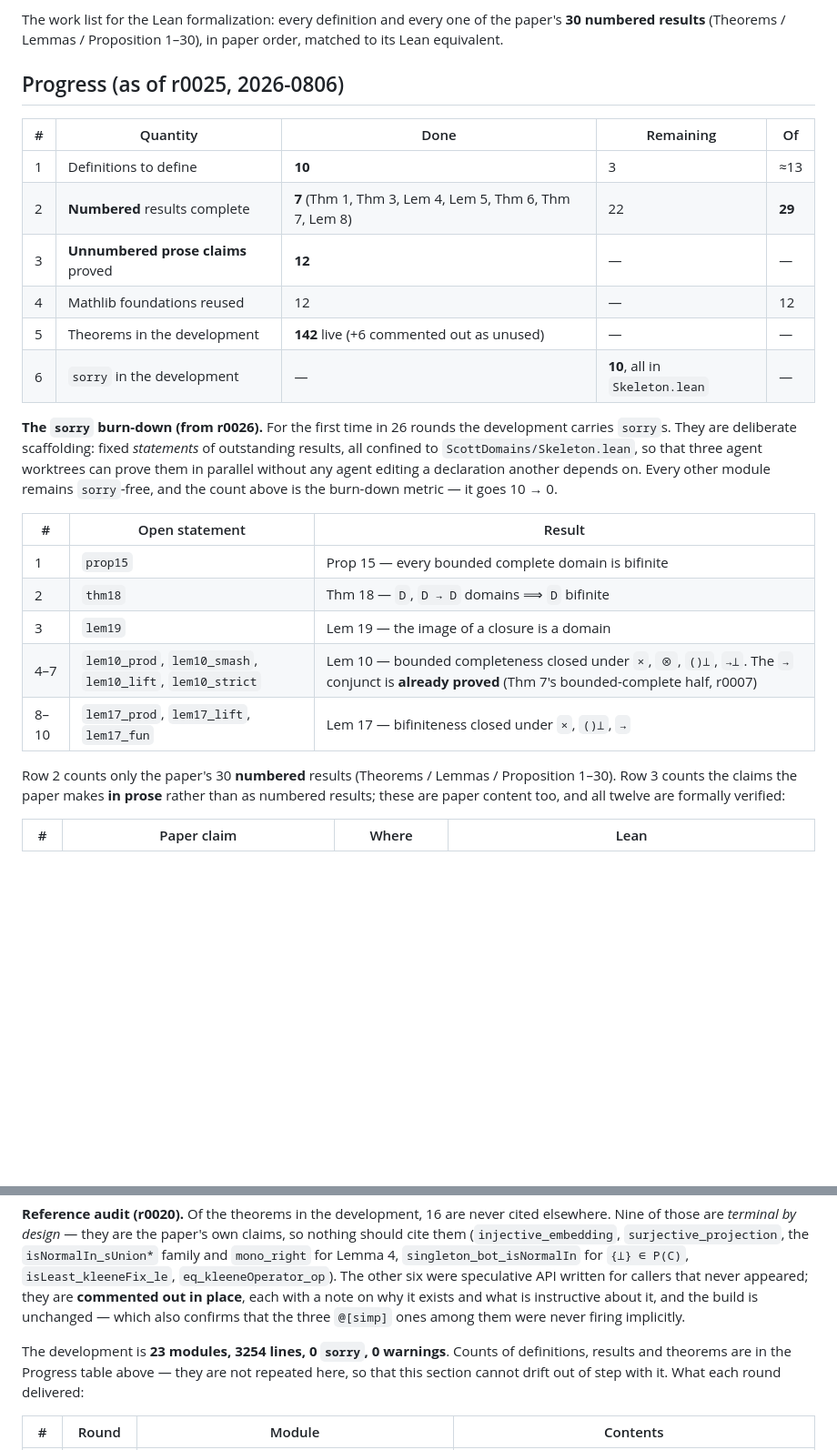
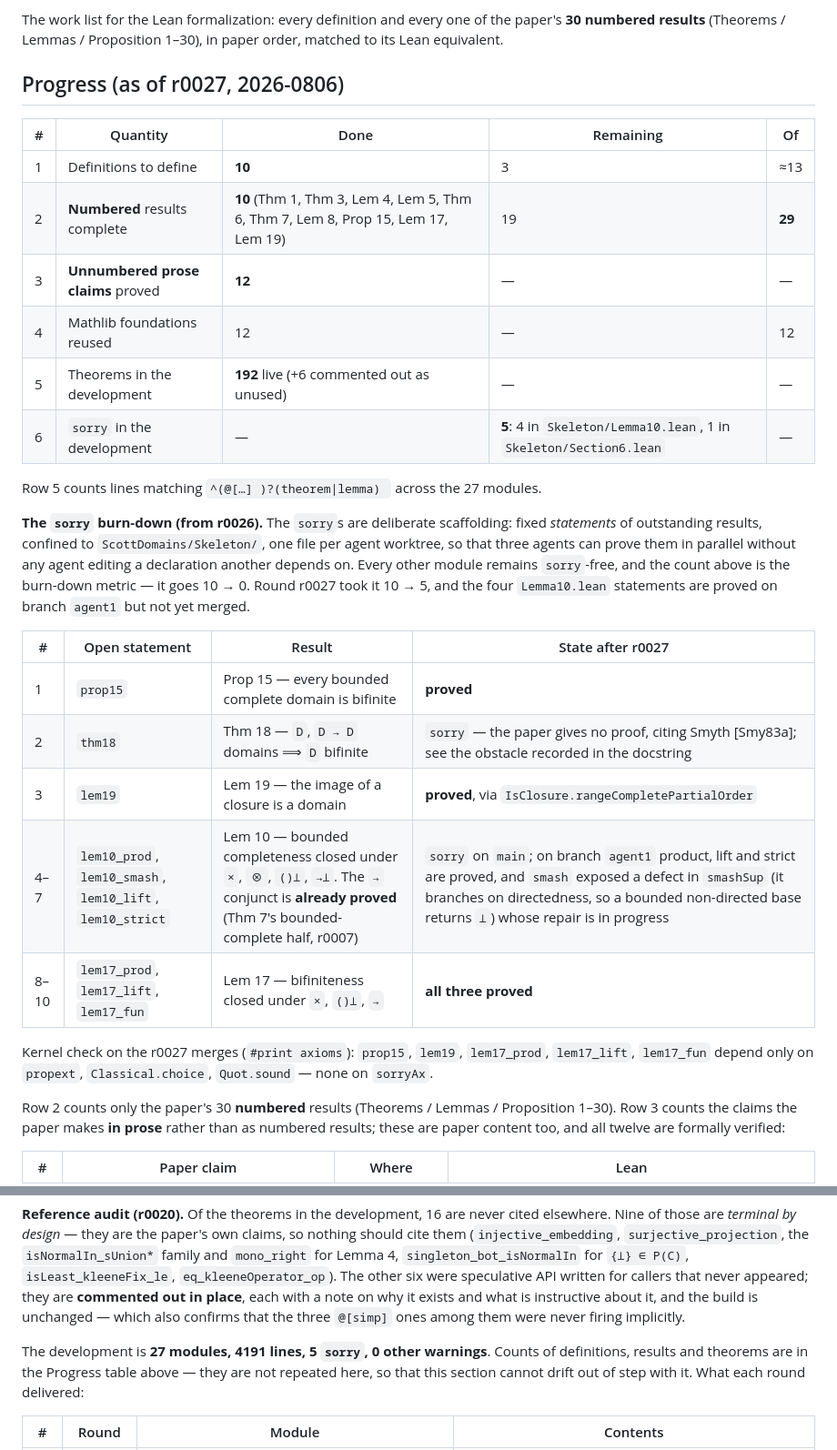
Before and after one commit to briangmilnes/ScottLean4, a Markdown page: ScottDomains/docs/PaperInventory.md, 2 parts joined by grey strips. Shown at 91% size. Drawn GitHub-style; blank space fills up the shorter version.

Commit message:
r0027: inventory after merging agent2 and agent3 — 10 of 29 numbered results, sorry burn-down 10 to 5; record that agents commit but never push
Co-Authored-By: Claude Opus 4.8 <noreply@anthropic.com>

```diff
--- a/ScottDomains/docs/PaperInventory.md
+++ b/ScottDomains/docs/PaperInventory.md
@@ -8,31 +8,38 @@ The work list for the Lean formalization: every definition and every one of the
 paper's **30 numbered results** (Theorems / Lemmas / Proposition 1–30), in paper
 order, matched to its Lean equivalent.
 
-## Progress (as of r0025, 2026-0806)
+## Progress (as of r0027, 2026-0806)
 
 | # | Quantity | Done | Remaining | Of |
 | -- | -------- | ---- | --------- | -- |
 | 1 | Definitions to define | **10** | 3 | ≈13 |
-| 2 | **Numbered** results complete | **7** (Thm 1, Thm 3, Lem 4, Lem 5, Thm 6, Thm 7, Lem 8) | 22 | **29** |
+| 2 | **Numbered** results complete | **10** (Thm 1, Thm 3, Lem 4, Lem 5, Thm 6, Thm 7, Lem 8, Prop 15, Lem 17, Lem 19) | 19 | **29** |
 | 3 | **Unnumbered prose claims** proved | **12** | — | — |
 | 4 | Mathlib foundations reused | 12 | — | 12 |
-| 5 | Theorems in the development | **142** live (+6 commented out as unused) | — | — |
-| 6 | `sorry` in the development | — | **10**, all in `Skeleton.lean` | — |
+| 5 | Theorems in the development | **192** live (+6 commented out as unused) | — | — |
+| 6 | `sorry` in the development | — | **5**: 4 in `Skeleton/Lemma10.lean`, 1 in `Skeleton/Section6.lean` | — |
 
-**The `sorry` burn-down (from r0026).** For the first time in 26 rounds the
-development carries `sorry`s. They are deliberate scaffolding: fixed *statements*
-of outstanding results, all confined to `ScottDomains/Skeleton.lean`, so that
-three agent worktrees can prove them in parallel without any agent editing a
-declaration another depends on. Every other module remains `sorry`-free, and the
-count above is the burn-down metric — it goes 10 → 0.
+Row 5 counts lines matching `^(@[…] )?(theorem|lemma) ` across the 27 modules.
 
-| # | Open statement | Result |
-| -- | -------------- | ------ |
-| 1 | `prop15` | Prop 15 — every bounded complete domain is bifinite |
-| 2 | `thm18` | Thm 18 — `D`, `D → D` domains ⟹ `D` bifinite |
-| 3 | `lem19` | Lem 19 — the image of a closure is a domain |
-| 4–7 | `lem10_prod`, `lem10_smash`, `lem10_lift`, `lem10_strict` | Lem 10 — bounded completeness closed under `×`, `⊗`, `()⊥`, `→⊥`. The `→` conjunct is **already proved** (Thm 7's bounded-complete half, r0007) |
-| 8–10 | `lem17_prod`, `lem17_lift`, `lem17_fun` | Lem 17 — bifiniteness closed under `×`, `()⊥`, `→` |
+**The `sorry` burn-down (from r0026).** The `sorry`s are deliberate scaffolding:
+fixed *statements* of outstanding results, confined to `ScottDomains/Skeleton/`,
+one file per agent worktree, so that three agents can prove them in parallel
+without any agent editing a declaration another depends on. Every other module
+remains `sorry`-free, and the count above is the burn-down metric — it goes
+10 → 0. Round r0027 took it 10 → 5, and the four `Lemma10.lean` statements are
+proved on branch `agent1` but not yet merged.
+
+| # | Open statement | Result | State after r0027 |
+| -- | -------------- | ------ | ----------------- |
+| 1 | `prop15` | Prop 15 — every bounded complete domain is bifinite | **proved** |
+| 2 | `thm18` | Thm 18 — `D`, `D → D` domains ⟹ `D` bifinite | `sorry` — the paper gives no proof, citing Smyth [Smy83a]; see the obstacle recorded in the docstring |
+| 3 | `lem19` | Lem 19 — the image of a closure is a domain | **proved**, via `IsClosure.rangeCompletePartialOrder` |
+| 4–7 | `lem10_prod`, `lem10_smash`, `lem10_lift`, `lem10_strict` | Lem 10 — bounded completeness closed under `×`, `⊗`, `()⊥`, `→⊥`. The `→` conjunct is **already proved** (Thm 7's bounded-complete half, r0007) | `sorry` on `main`; on branch `agent1` product, lift and strict are proved, and `smash` exposed a defect in `smashSup` (it branches on directedness, so a bounded non-directed base returns `⊥`) whose repair is in progress |
+| 8–10 | `lem17_prod`, `lem17_lift`, `lem17_fun` | Lem 17 — bifiniteness closed under `×`, `()⊥`, `→` | **all three proved** |
+
+Kernel check on the r0027 merges (`#print axioms`): `prop15`, `lem19`,
+`lem17_prod`, `lem17_lift`, `lem17_fun` depend only on `propext`,
+`Classical.choice`, `Quot.sound` — none on `sorryAx`.
 
 Row 2 counts only the paper's 30 **numbered** results (Theorems / Lemmas /
 Proposition 1–30). Row 3 counts the claims the paper makes **in prose** rather
@@ -78,7 +85,7 @@ it exists and what is instructive about it, and the build is unchanged — which
 also confirms that the three `@[simp]` ones among them were never firing
 implicitly.
 
-The development is **23 modules, 3254 lines, 0 `sorry`, 0 warnings**. Counts of
+The development is **27 modules, 4191 lines, 5 `sorry`, 0 other warnings**. Counts of
 definitions, results and theorems are in the Progress table above — they are not
 repeated here, so that this section cannot drift out of step with it. What each
 round delivered:
```
Also changed, not shown: CLAUDE.md (+6 -0 lines).
